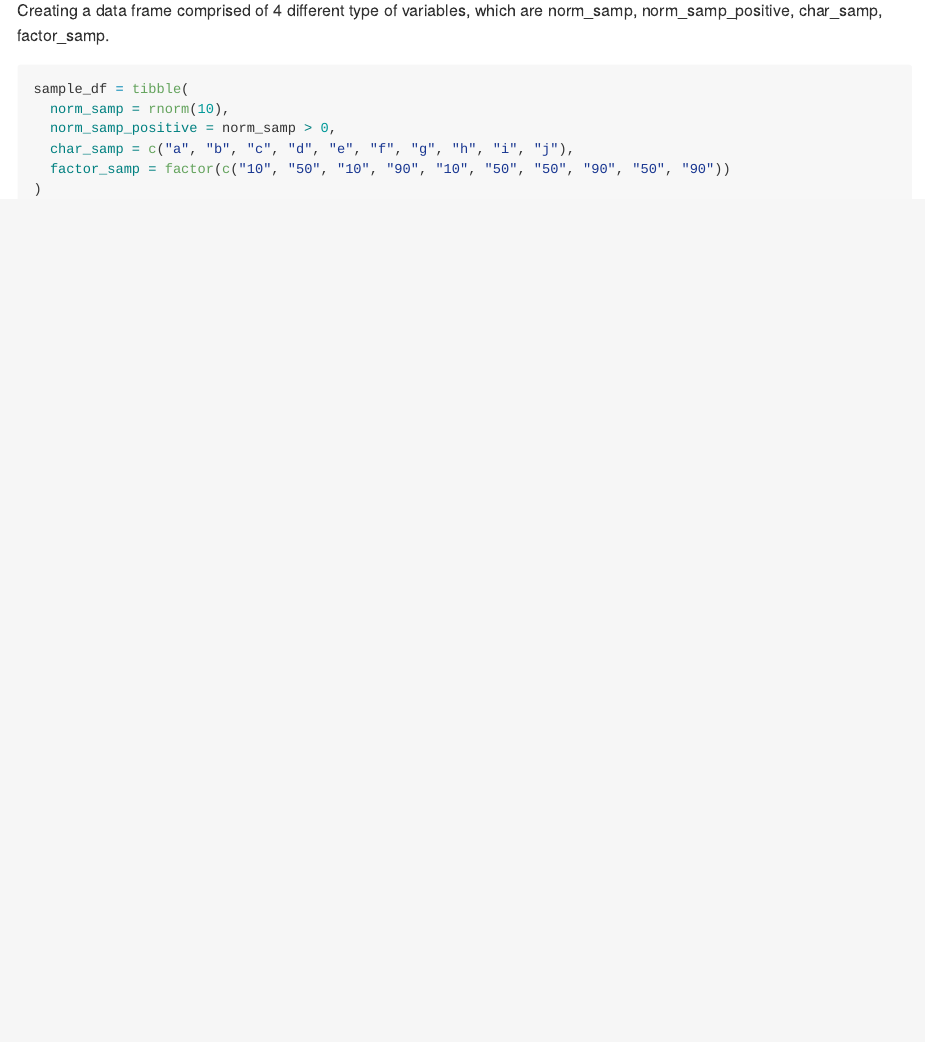
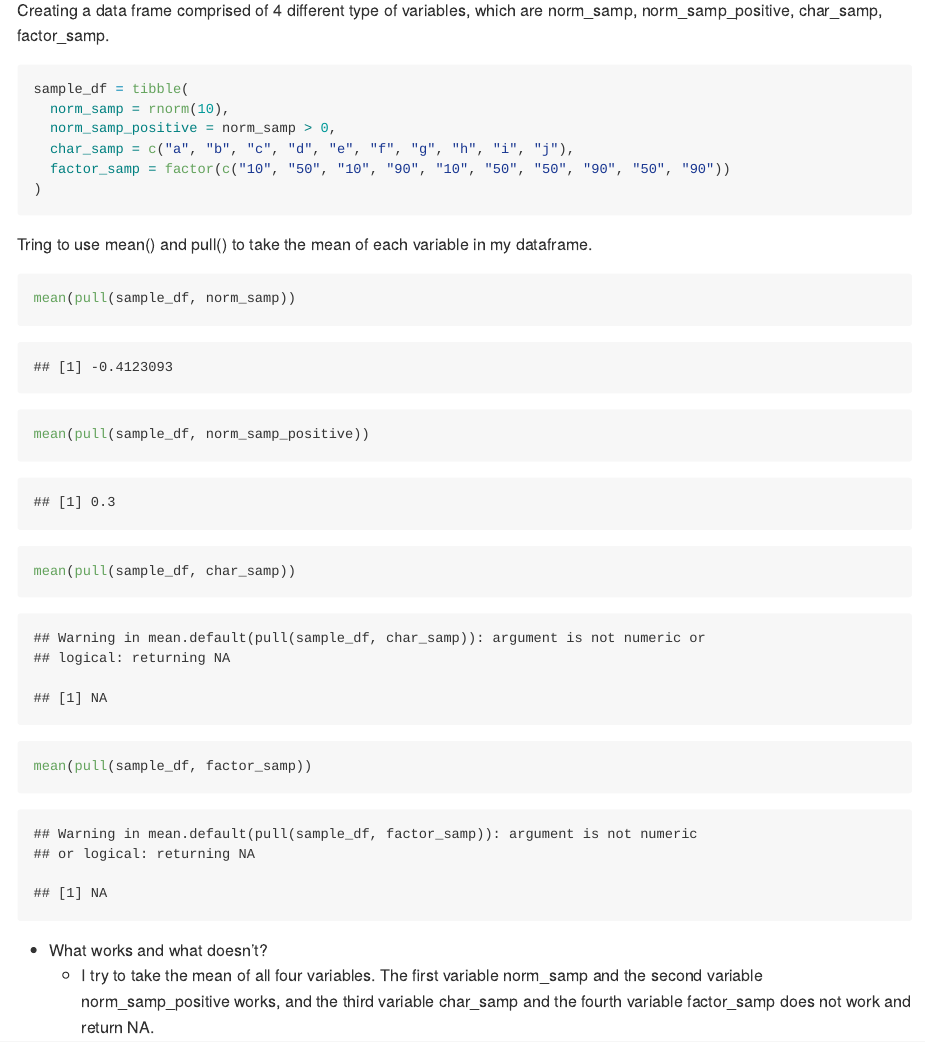
Before and after one commit to yz4436/p8105_hw1_yz4436, an R Markdown document (p8105_hw1_yz4436.Rmd): the page in a window 1100 px wide, from 1070 px down. The pictures show the output file p8105_hw1_yz4436.md that the author committed with the source, drawn offline in the style of GitHub; long lines of code are wrapped.

Commit message:
take the mean of each variable and descript the results.

````diff
--- a/p8105_hw1_yz4436.Rmd
+++ b/p8105_hw1_yz4436.Rmd
@@ -45,3 +45,13 @@ sample_df = tibble(
   factor_samp = factor(c("10", "50", "10", "90", "10", "50", "50", "90", "50", "90"))
 )
 ```
+
+Tring to use mean() and pull() to take the mean of each variable in my dataframe.
+```{r}
+mean(pull(sample_df, norm_samp))
+mean(pull(sample_df, norm_samp_positive))
+mean(pull(sample_df, char_samp))
+mean(pull(sample_df, factor_samp))
+```
+* What works and what doesn’t?
+  * I try to take the mean of all four variables. The first variable norm_samp and the second variable norm_samp_positive works, and the third variable char_samp and the fourth variable factor_samp does not work and return NA.
````
Also changed, not shown: p8105_hw1_yz4436.md.
